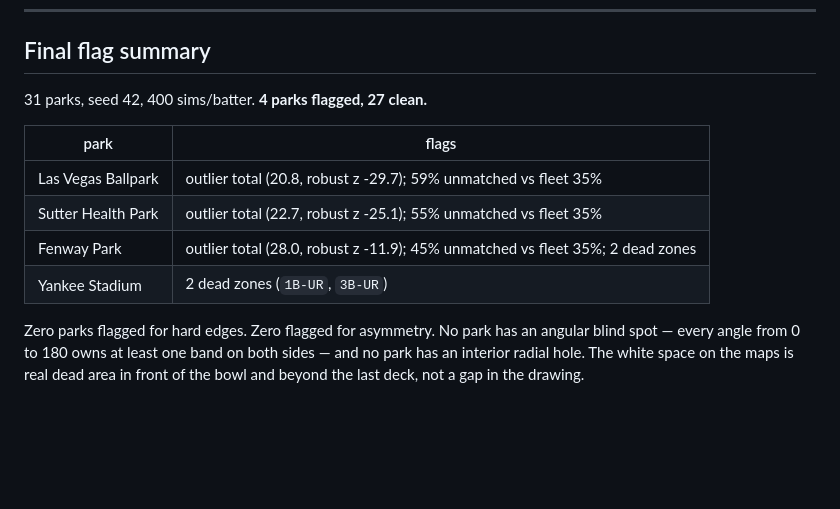
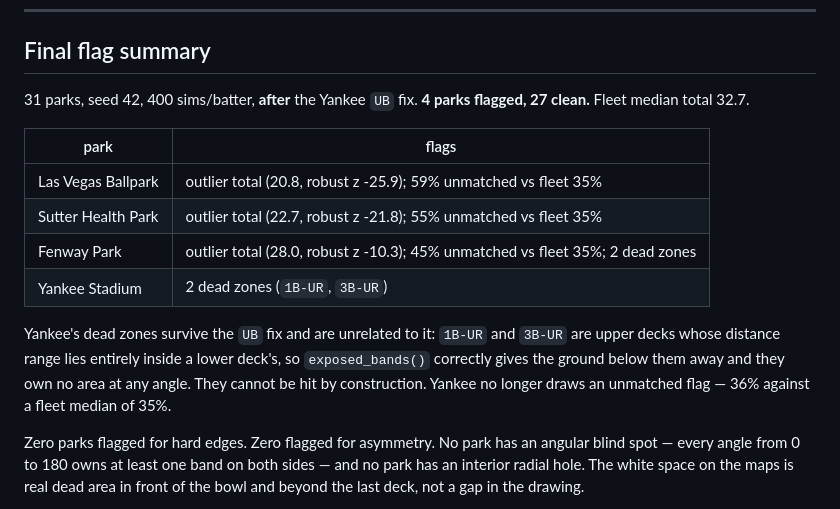
Before and after one commit to jaycob-a/foulcast, a Markdown page: NOTES_STEP7.md, the part around the change. Drawn GitHub-style; blank space fills up the shorter version.

Commit message:
Sync the flag summary to the post-fix run
Robust z-scores shifted with the MAD when Yankee moved (Fenway -11.9 -> -10.3,
Sutter Health -25.1 -> -21.8, Las Vegas -29.7 -> -25.9) and the fleet median
total is 32.7. Same 4 parks flagged. Yankee no longer draws an unmatched flag
at 36% against a fleet median of 35%; its two dead zones are unrelated to the
UB fix and are unreachable by construction.

Co-Authored-By: Claude Opus 5 <noreply@anthropic.com>

```diff
--- a/NOTES_STEP7.md
+++ b/NOTES_STEP7.md
@@ -535,14 +535,21 @@ any of it is right.
 
 ## Final flag summary
 
-31 parks, seed 42, 400 sims/batter. **4 parks flagged, 27 clean.**
+31 parks, seed 42, 400 sims/batter, **after** the Yankee `UB` fix.
+**4 parks flagged, 27 clean.** Fleet median total 32.7.
 
 | park | flags |
 |---|---|
-| Las Vegas Ballpark | outlier total (20.8, robust z -29.7); 59% unmatched vs fleet 35% |
-| Sutter Health Park | outlier total (22.7, robust z -25.1); 55% unmatched vs fleet 35% |
-| Fenway Park | outlier total (28.0, robust z -11.9); 45% unmatched vs fleet 35%; 2 dead zones |
+| Las Vegas Ballpark | outlier total (20.8, robust z -25.9); 59% unmatched vs fleet 35% |
+| Sutter Health Park | outlier total (22.7, robust z -21.8); 55% unmatched vs fleet 35% |
+| Fenway Park | outlier total (28.0, robust z -10.3); 45% unmatched vs fleet 35%; 2 dead zones |
 | Yankee Stadium | 2 dead zones (`1B-UR`, `3B-UR`) |
+
+Yankee's dead zones survive the `UB` fix and are unrelated to it: `1B-UR` and
+`3B-UR` are upper decks whose distance range lies entirely inside a lower
+deck's, so `exposed_bands()` correctly gives the ground below them away and
+they own no area at any angle. They cannot be hit by construction. Yankee no
+longer draws an unmatched flag — 36% against a fleet median of 35%.
 
 Zero parks flagged for hard edges. Zero flagged for asymmetry. No park has an
 angular blind spot — every angle from 0 to 180 owns at least one band on both
```
